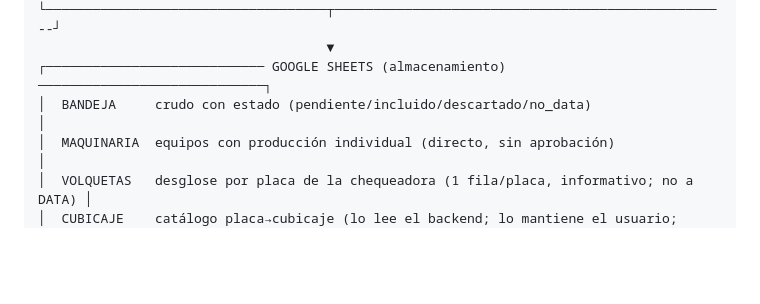
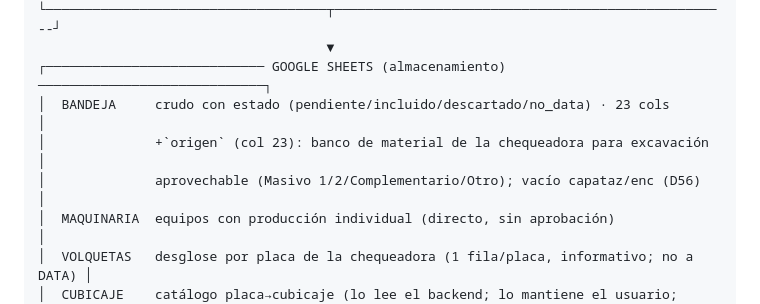
Before and after one commit to cesangal15/Ortiz-tm2-sur, a Markdown page: docs/04_ARQUITECTURA.md, the part around the change. GitHub-like rendering; blank space fills up the shorter version.

```diff
--- a/docs/04_ARQUITECTURA.md
+++ b/docs/04_ARQUITECTURA.md
@@ -26,7 +26,9 @@
 └────────────────────────────────────┬─────────────────────────────────────────────────--┘
                                      ▼
 ┌──────────────────────────── GOOGLE SHEETS (almacenamiento) ─────────────────────────────┐
-│  BANDEJA     crudo con estado (pendiente/incluido/descartado/no_data)                   │
+│  BANDEJA     crudo con estado (pendiente/incluido/descartado/no_data) · 23 cols          │
+│              +`origen` (col 23): banco de material de la chequeadora para excavación     │
+│              aprovechable (Masivo 1/2/Complementario/Otro); vacío capataz/enc (D56)      │
 │  MAQUINARIA  equipos con producción individual (directo, sin aprobación)                │
 │  VOLQUETAS   desglose por placa de la chequeadora (1 fila/placa, informativo; no a DATA) │
 │  CUBICAJE    catálogo placa→cubicaje (lo lee el backend; lo mantiene el usuario; D53/2.10)│
```
Also changed, not shown: docs/02_REGISTRO_DECISIONES.md (+1 -0 lines).
